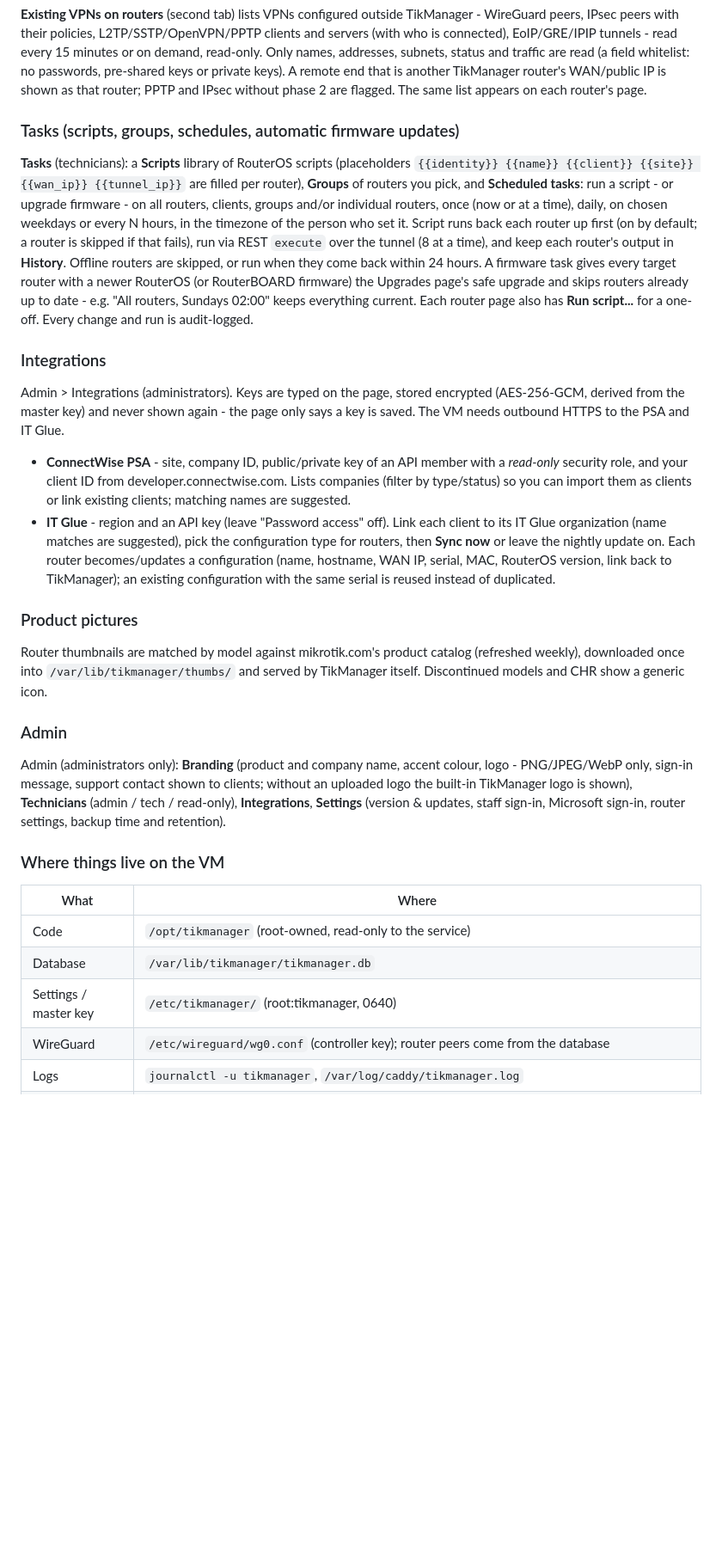
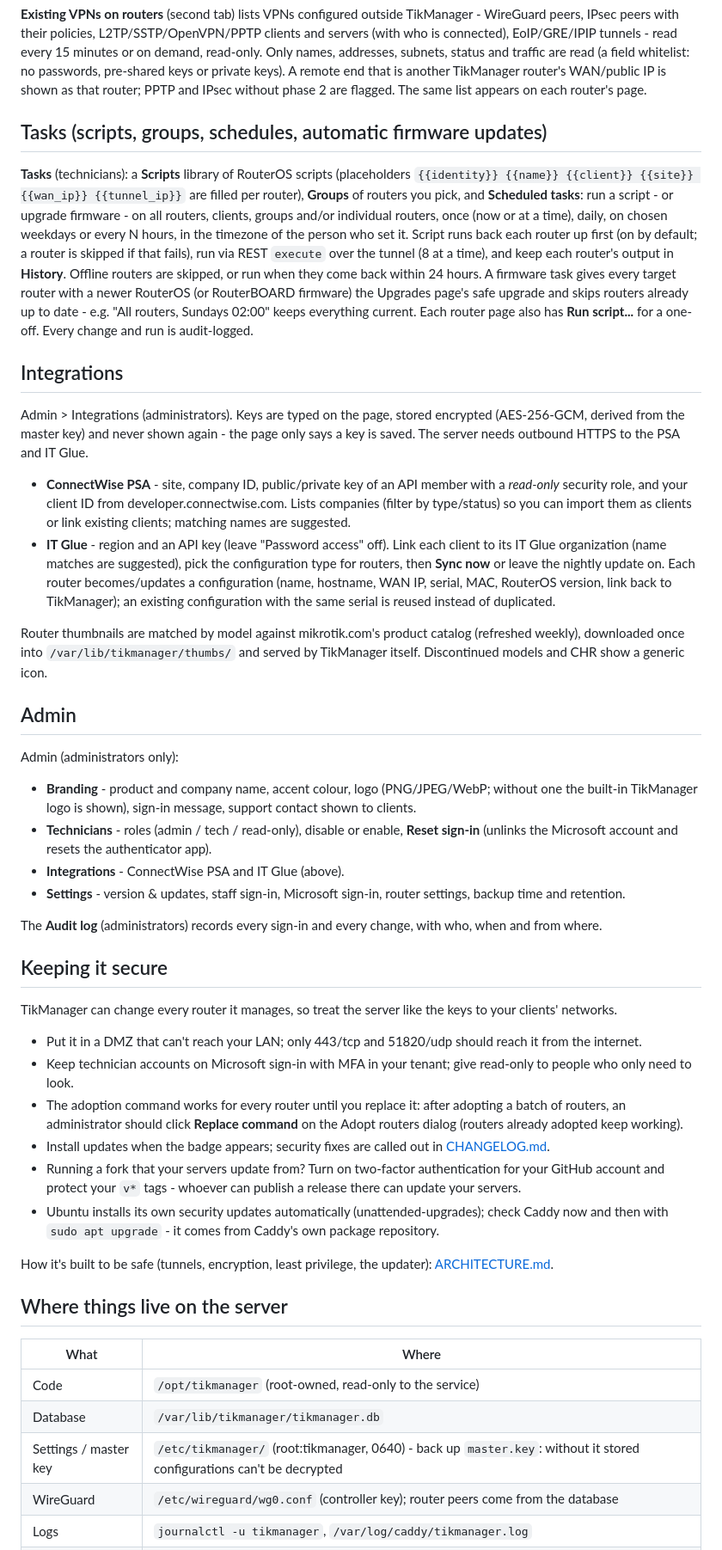
Before and after one commit to astukestarr/tikmanager, a Markdown page: README.md, the part around one of its changes. Shown at 86% size. GitHub-like rendering; blank space fills up the shorter version.

```diff
--- a/README.md
+++ b/README.md
@@ -213,49 +246,68 @@ their policies, L2TP/SSTP/OpenVPN/PPTP clients and servers (with who is connecte
 passwords, pre-shared keys or private keys). A remote end that is another TikManager router's WAN/public IP is shown as
 that router; PPTP and IPsec without phase 2 are flagged. The same list appears on each router's page.
 
-### Tasks (scripts, groups, schedules, automatic firmware updates)
+## Tasks (scripts, groups, schedules, automatic firmware updates)
 
 **Tasks** (technicians): a **Scripts** library of RouterOS scripts (placeholders `{{identity}} {{name}} {{client}}
-{{site}} {{wan_ip}} {{tunnel_ip}}` are filled per router), **Groups** of routers you pick, and **Scheduled tasks**: run a
-script - or upgrade firmware - on all routers, clients, groups and/or individual routers, once (now or at a time), daily,
-on chosen weekdays or every N hours, in the timezone of the person who set it. Script runs back each router up first
-(on by default; a router is skipped if that fails), run via REST `execute` over the tunnel (8 at a time), and keep each
-router's output in **History**. Offline routers are skipped, or run when they come back within 24 hours. A firmware
-task gives every target router with a newer RouterOS (or RouterBOARD firmware) the Upgrades page's safe upgrade and
-skips routers already up to date - e.g. "All routers, Sundays 02:00" keeps everything current. Each router page also
-has **Run script...** for a one-off. Every change and run is audit-logged.
+{{site}} {{wan_ip}} {{tunnel_ip}}` are filled per router), **Groups** of routers you pick, and **Scheduled tasks**: run
+a script - or upgrade firmware - on all routers, clients, groups and/or individual routers, once (now or at a time),
+daily, on chosen weekdays or every N hours, in the timezone of the person who set it. Script runs back each router up
+first (on by default; a router is skipped if that fails), run via REST `execute` over the tunnel (8 at a time), and
+keep each router's output in **History**. Offline routers are skipped, or run when they come back within 24 hours. A
+firmware task gives every target router with a newer RouterOS (or RouterBOARD firmware) the Upgrades page's safe
+upgrade and skips routers already up to date - e.g. "All routers, Sundays 02:00" keeps everything current. Each router
+page also has **Run script...** for a one-off. Every change and run is audit-logged.
 
-### Integrations
+## Integrations
 
-Admin > Integrations (administrators). Keys are typed on the page, stored encrypted (AES-256-GCM, derived from the master
-key) and never shown again - the page only says a key is saved. The VM needs outbound HTTPS to the PSA and IT Glue.
+Admin > Integrations (administrators). Keys are typed on the page, stored encrypted (AES-256-GCM, derived from the
+master key) and never shown again - the page only says a key is saved. The server needs outbound HTTPS to the PSA and
+IT Glue.
 
-- **ConnectWise PSA** - site, company ID, public/private key of an API member with a *read-only* security role, and your
-  client ID from developer.connectwise.com. Lists companies (filter by type/status) so you can import them as clients or
-  link existing clients; matching names are suggested.
+- **ConnectWise PSA** - site, company ID, public/private key of an API member with a *read-only* security role, and
+  your client ID from developer.connectwise.com. Lists companies (filter by type/status) so you can import them as
+  clients or link existing clients; matching names are suggested.
 - **IT Glue** - region and an API key (leave "Password access" off). Link each client to its IT Glue organization (name
-  matches are suggested), pick the configuration type for routers, then **Sync now** or leave the nightly update on. Each
-  router becomes/updates a configuration (name, hostname, WAN IP, serial, MAC, RouterOS version, link back to TikManager);
-  an existing configuration with the same serial is reused instead of duplicated.
-
-### Product pictures
+  matches are suggested), pick the configuration type for routers, then **Sync now** or leave the nightly update on.
+  Each router becomes/updates a configuration (name, hostname, WAN IP, serial, MAC, RouterOS version, link back to
+  TikManager); an existing configuration with the same serial is reused instead of duplicated.
 
 Router thumbnails are matched by model against mikrotik.com's product catalog (refreshed weekly), downloaded once into
 `/var/lib/tikmanager/thumbs/` and served by TikManager itself. Discontinued models and CHR show a generic icon.
 
-### Admin
+## Admin
 
-Admin (administrators only): **Branding** (product and company name, accent colour, logo - PNG/JPEG/WebP only, sign-in
-message, support contact shown to clients; without an uploaded logo the built-in TikManager logo is shown),
-**Technicians** (admin / tech / read-only), **Integrations**, **Settings** (version & updates, staff sign-in, Microsoft
-sign-in, router settings, backup time and retention).
+Admin (administrators only):
+- **Branding** - product and company name, accent colour, logo (PNG/JPEG/WebP; without one the built-in TikManager
+  logo is shown), sign-in message, support contact shown to clients.
+- **Technicians** - roles (admin / tech / read-only), disable or enable, **Reset sign-in** (unlinks the Microsoft
+  account and resets the authenticator app).
+- **Integrations** - ConnectWise PSA and IT Glue (above).
+- **Settings** - version & updates, staff sign-in, Microsoft sign-in, router settings, backup time and retention.
 
-### Where things live on the VM
+The **Audit log** (administrators) records every sign-in and every change, with who, when and from where.
+
+## Keeping it secure
+
+TikManager can change every router it manages, so treat the server like the keys to your clients' networks.
+- Put it in a DMZ that can't reach your LAN; only 443/tcp and 51820/udp should reach it from the internet.
+- Keep technician accounts on Microsoft sign-in with MFA in your tenant; give read-only to people who only need to look.
+- The adoption command works for every router until you replace it: after adopting a batch of routers, an administrator
+  should click **Replace command** on the Adopt routers dialog (routers already adopted keep working).
+- Install updates when the badge appears; security fixes are called out in [CHANGELOG.md](CHANGELOG.md).
+- Running a fork that your servers update from? Turn on two-factor authentication for your GitHub account and protect
+  your `v*` tags - whoever can publish a release there can update your servers.
+- Ubuntu installs its own security updates automatically (unattended-upgrades); check Caddy now and then with
+  `sudo apt upgrade` - it comes from Caddy's own package repository.
+
+How it's built to be safe (tunnels, encryption, least privilege, the updater): [ARCHITECTURE.md](ARCHITECTURE.md).
+
+## Where things live on the server
 
 | What | Where |
 |---|---|
 | Code | `/opt/tikmanager` (root-owned, read-only to the service) |
 | Database | `/var/lib/tikmanager/tikmanager.db` |
-| Settings / master key | `/etc/tikmanager/` (root:tikmanager, 0640) |
+| Settings / master key | `/etc/tikmanager/` (root:tikmanager, 0640) - back up `master.key`: without it stored configurations can't be decrypted |
 | WireGuard | `/etc/wireguard/wg0.conf` (controller key); router peers come from the database |
 | Logs | `journalctl -u tikmanager`, `/var/log/caddy/tikmanager.log` |
```
Also changed, not shown: other parts of README.md (+126 -66 lines).
